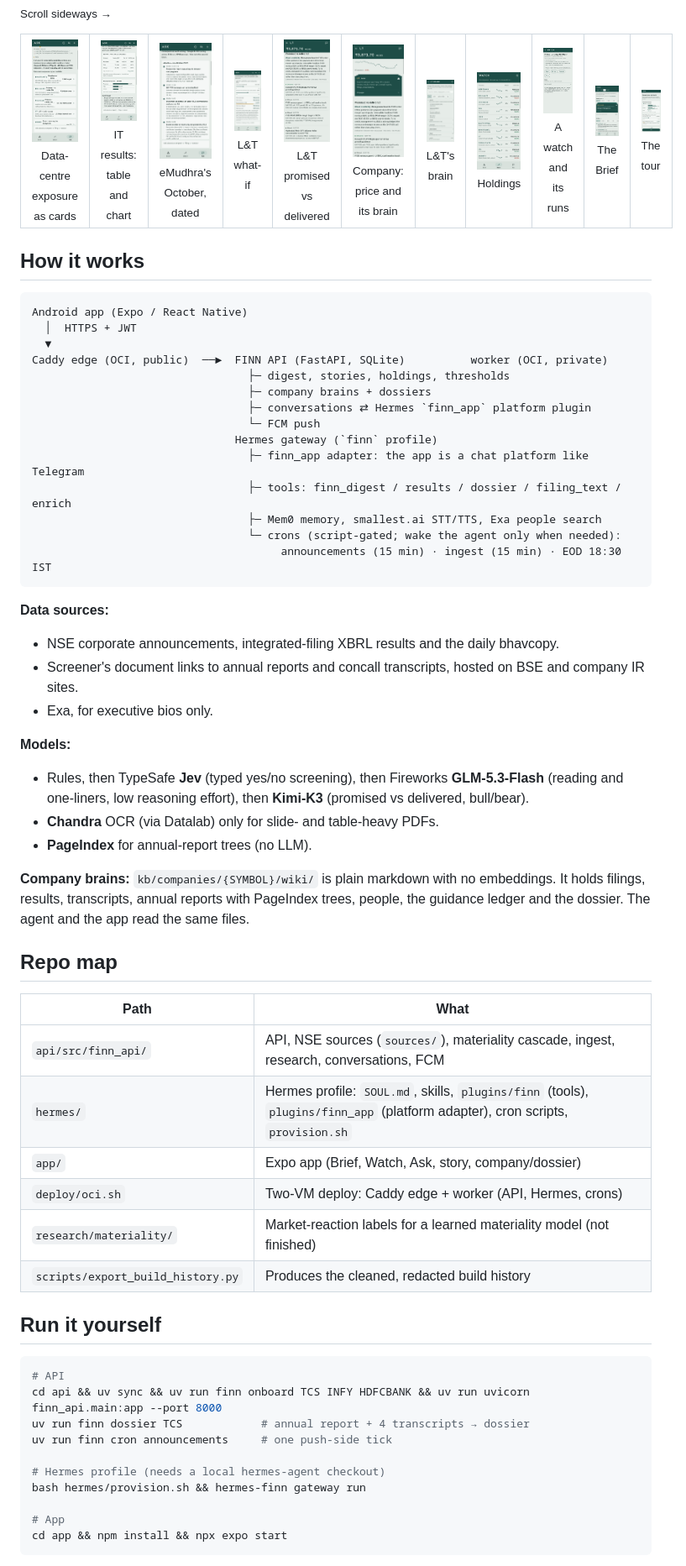
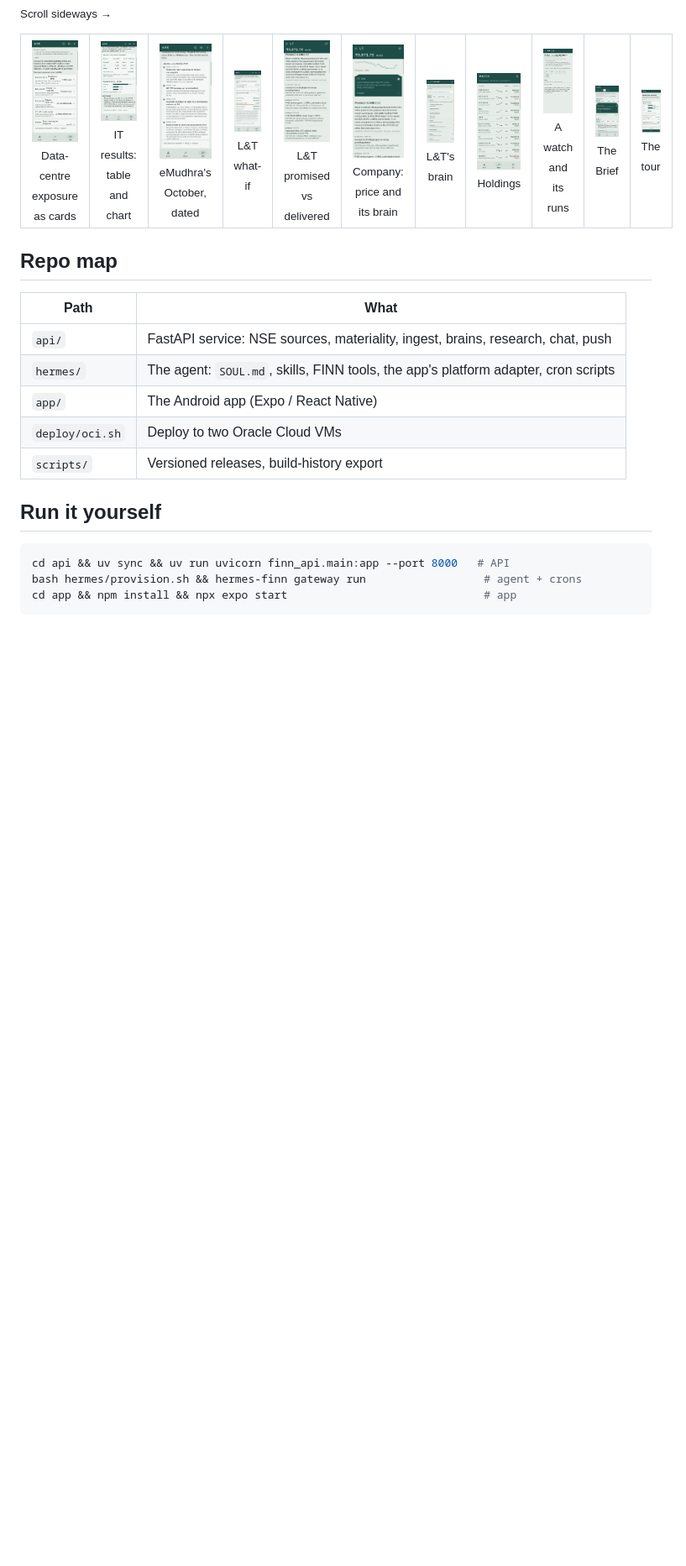
Before and after one commit to rdksupe/secret-fin-stuff, a Markdown page: README.md, the part around one of its changes. Shown at 84% size. Rendered like a GitHub page; blank space fills up the shorter version.

````diff
--- a/README.md
+++ b/README.md
@@ -83,60 +78,21 @@ FINN answers in blocks the app draws natively: charts, sortable tables, timeline
 </tr>
 </table>
 
-## How it works
-
-```
-Android app (Expo / React Native)
-  │  HTTPS + JWT
-  ▼
-Caddy edge (OCI, public)  ──►  FINN API (FastAPI, SQLite)          worker (OCI, private)
-                                 ├─ digest, stories, holdings, thresholds
-                                 ├─ company brains + dossiers
-                                 ├─ conversations ⇄ Hermes `finn_app` platform plugin
-                                 └─ FCM push
-                               Hermes gateway (`finn` profile)
-                                 ├─ finn_app adapter: the app is a chat platform like Telegram
-                                 ├─ tools: finn_digest / results / dossier / filing_text / enrich
-                                 ├─ Mem0 memory, smallest.ai STT/TTS, Exa people search
-                                 └─ crons (script-gated; wake the agent only when needed):
-                                      announcements (15 min) · ingest (15 min) · EOD 18:30 IST
-```
-
-**Data sources:**
-- NSE corporate announcements, integrated-filing XBRL results and the daily bhavcopy.
-- Screener's document links to annual reports and concall transcripts, hosted on BSE and company IR sites.
-- Exa, for executive bios only.
-
-**Models:**
-- Rules, then TypeSafe **Jev** (typed yes/no screening), then Fireworks **GLM-5.3-Flash** (reading and one-liners, low reasoning effort), then **Kimi-K3** (promised vs delivered, bull/bear).
-- **Chandra** OCR (via Datalab) only for slide- and table-heavy PDFs.
-- **PageIndex** for annual-report trees (no LLM).
-
-**Company brains:** `kb/companies/{SYMBOL}/wiki/` is plain markdown with no embeddings. It holds filings, results, transcripts, annual reports with PageIndex trees, people, the guidance ledger and the dossier. The agent and the app read the same files.
-
 ## Repo map
 
 | Path | What |
 |---|---|
-| `api/src/finn_api/` | API, NSE sources (`sources/`), materiality cascade, ingest, research, conversations, FCM |
-| `hermes/` | Hermes profile: `SOUL.md`, skills, `plugins/finn` (tools), `plugins/finn_app` (platform adapter), cron scripts, `provision.sh` |
-| `app/` | Expo app (Brief, Watch, Ask, story, company/dossier) |
-| `deploy/oci.sh` | Two-VM deploy: Caddy edge + worker (API, Hermes, crons) |
-| `research/materiality/` | Market-reaction labels for a learned materiality model (not finished) |
-| `scripts/export_build_history.py` | Produces the cleaned, redacted build history |
+| `api/` | FastAPI service: NSE sources, materiality, ingest, brains, research, chat, push |
+| `hermes/` | The agent: `SOUL.md`, skills, FINN tools, the app's platform adapter, cron scripts |
+| `app/` | The Android app (Expo / React Native) |
+| `deploy/oci.sh` | Deploy to two Oracle Cloud VMs |
+| `scripts/` | Versioned releases, build-history export |
 
 ## Run it yourself
 
 ```bash
-# API
-cd api && uv sync && uv run finn onboard TCS INFY HDFCBANK && uv run uvicorn finn_api.main:app --port 8000
-uv run finn dossier TCS            # annual report + 4 transcripts → dossier
-uv run finn cron announcements     # one push-side tick
-
-# Hermes profile (needs a local hermes-agent checkout)
-bash hermes/provision.sh && hermes-finn gateway run
-
-# App
-cd app && npm install && npx expo start
+cd api && uv sync && uv run uvicorn finn_api.main:app --port 8000   # API
+bash hermes/provision.sh && hermes-finn gateway run                  # agent + crons
+cd app && npm install && npx expo start                              # app
 ```
 
````
Also changed, not shown: other parts of README.md (+38 -45 lines), docs/media/add-ticker.gif (added), docs/media/demo-poster.png (added), docs/media/diagrams/answers.png (added), docs/media/diagrams/how-it-works.png (added), docs/media/diagrams/materiality.png (added), docs/media/promises.gif (deleted), 8 other files.
